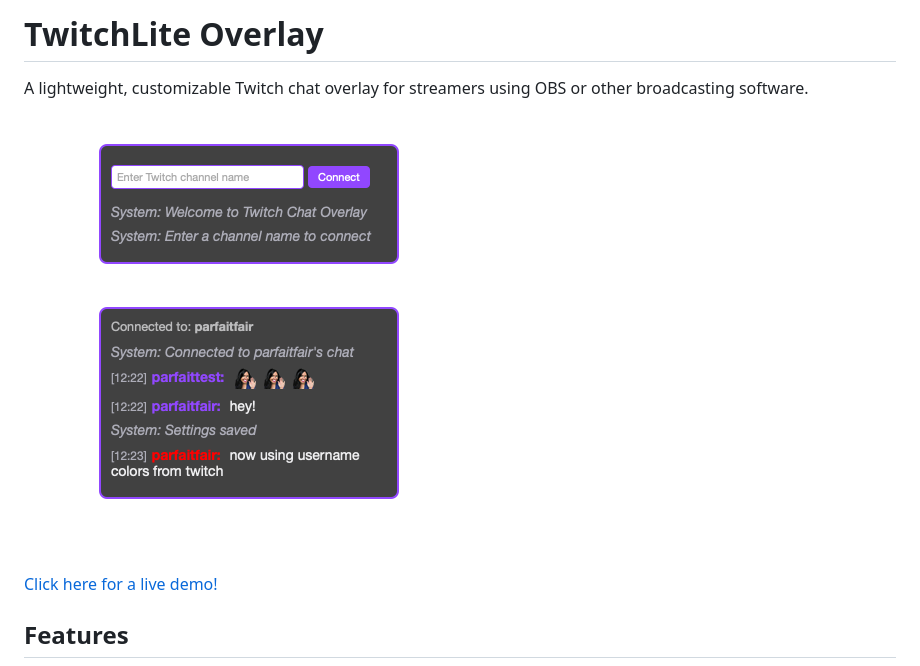
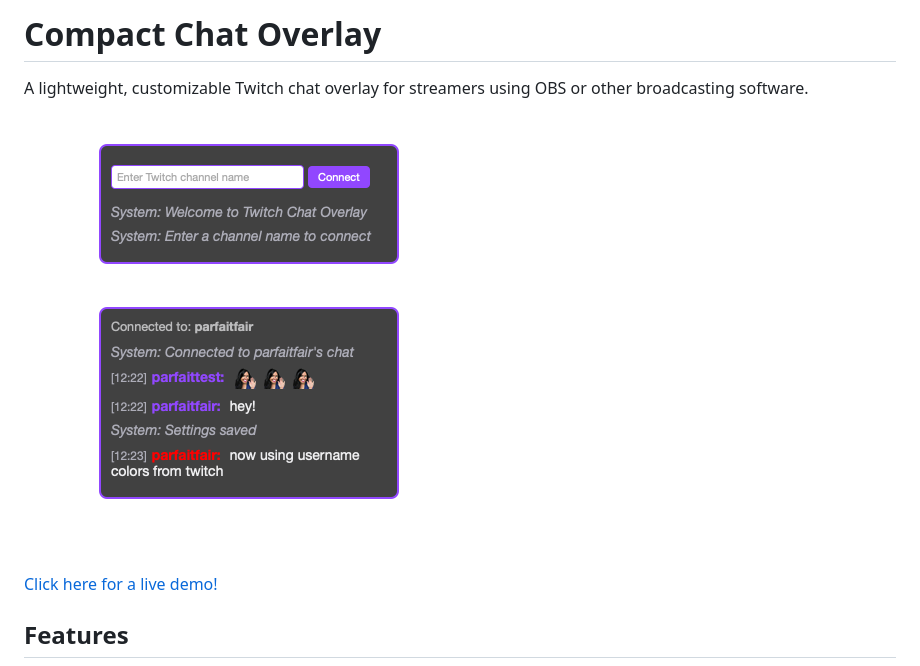
Before and after one commit to detekoi/compact-chat-overlay, a Markdown page: README.md, the part around one of its changes. Rendered like a GitHub page.

Commit message:
updated the name in README

```diff
--- a/README.md
+++ b/README.md
@@ -1,4 +1,4 @@
-# TwitchLite Overlay
+# Compact Chat Overlay
 
 A lightweight, customizable Twitch chat overlay for streamers using OBS or other broadcasting software.
 
```
Also changed, not shown: other parts of README.md (+1 -1 lines).
